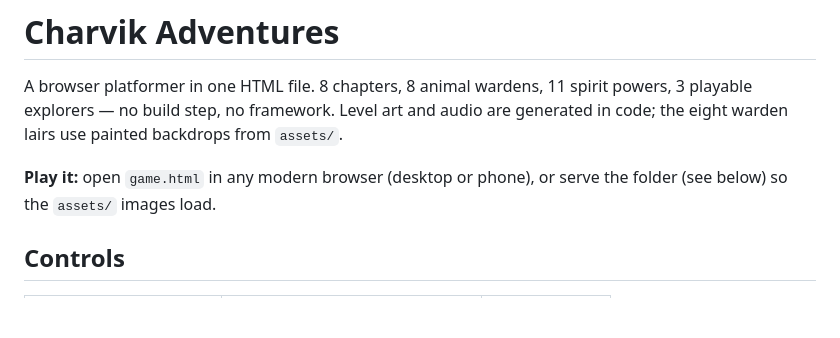
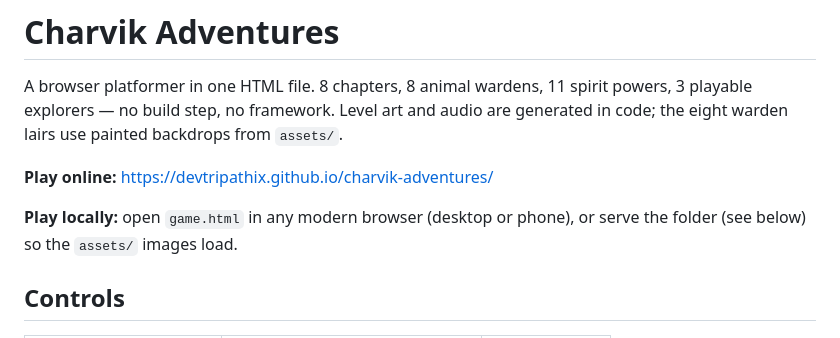
Before and after one commit to DevTripathix/charvik-adventures, a Markdown page: README.md, the part around the change. GitHub-like rendering; blank space fills up the shorter version.

Commit message:
README: add live GitHub Pages link

```diff
--- a/README.md
+++ b/README.md
@@ -2,7 +2,9 @@
 
 A browser platformer in one HTML file. 8 chapters, 8 animal wardens, 11 spirit powers, 3 playable explorers — no build step, no framework. Level art and audio are generated in code; the eight warden lairs use painted backdrops from `assets/`.
 
-**Play it:** open `game.html` in any modern browser (desktop or phone), or serve the folder (see below) so the `assets/` images load.
+**Play online:** https://devtripathix.github.io/charvik-adventures/
+
+**Play locally:** open `game.html` in any modern browser (desktop or phone), or serve the folder (see below) so the `assets/` images load.
 
 ## Controls
 
```
